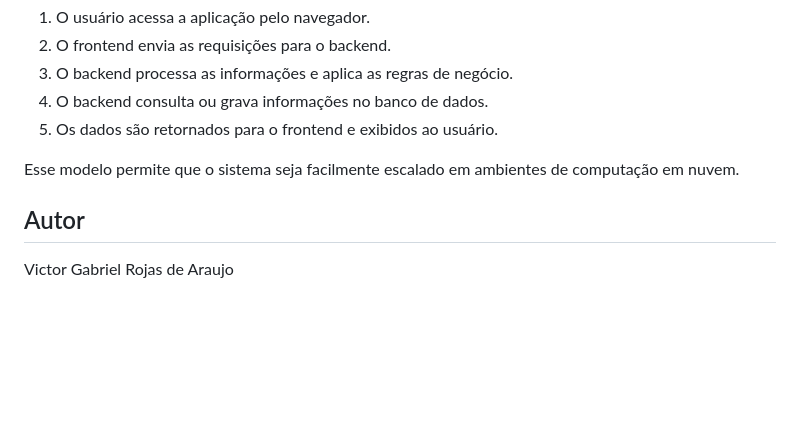
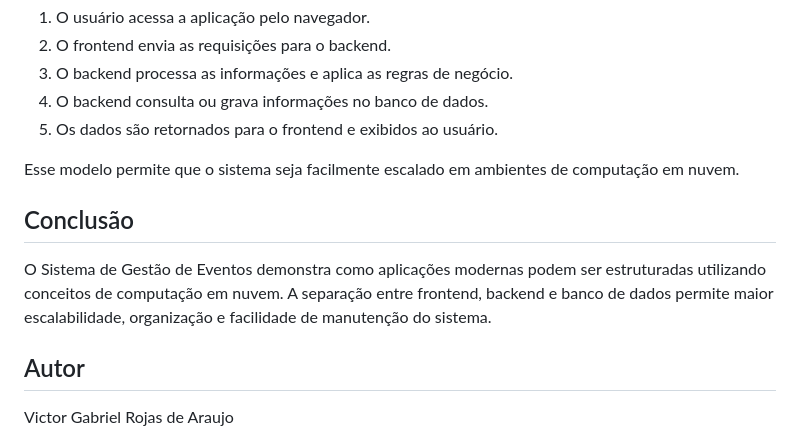
Before and after one commit to victorrojas-droid/sistema-gestao-eventos, a Markdown page: README.md, the part around the change. Drawn GitHub-style; blank space fills up the shorter version.

```diff
--- a/README.md
+++ b/README.md
@@ -128,5 +128,9 @@ O funcionamento do sistema ocorre da seguinte forma:
 
 Esse modelo permite que o sistema seja facilmente escalado em ambientes de computação em nuvem.
 
+## Conclusão
+
+O Sistema de Gestão de Eventos demonstra como aplicações modernas podem ser estruturadas utilizando conceitos de computação em nuvem. A separação entre frontend, backend e banco de dados permite maior escalabilidade, organização e facilidade de manutenção do sistema.
+
   ## Autor
   Victor Gabriel Rojas de Araujo
```
